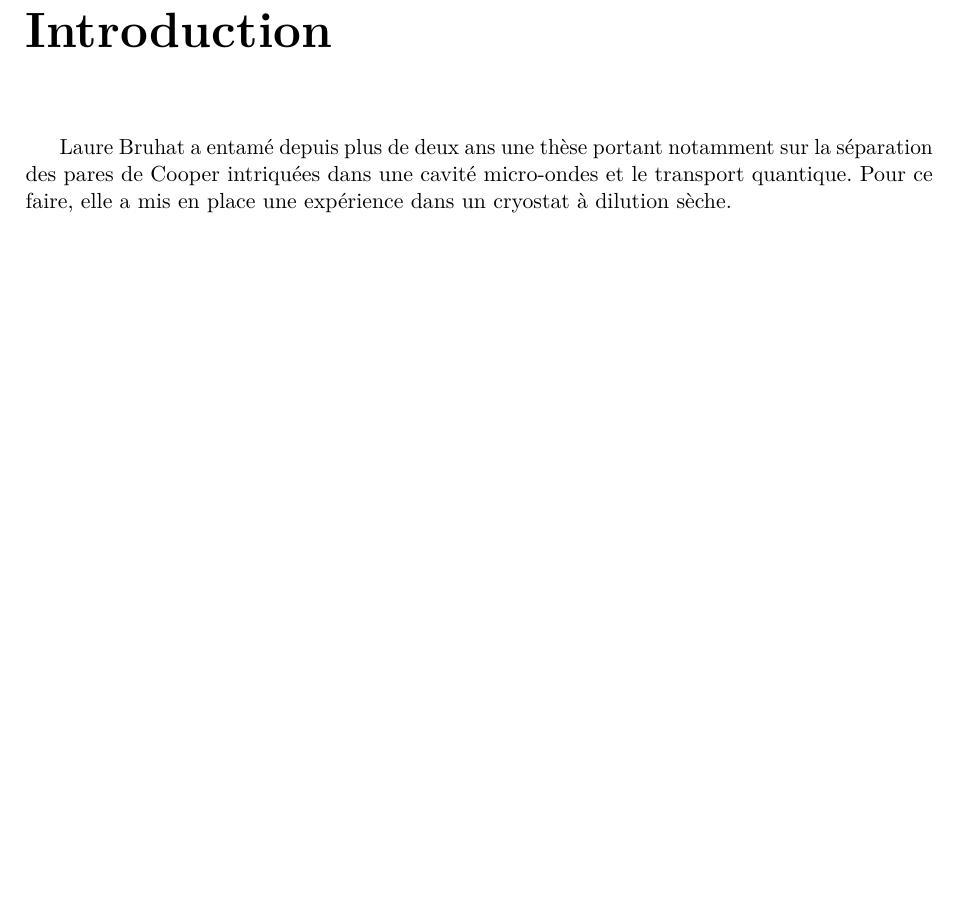
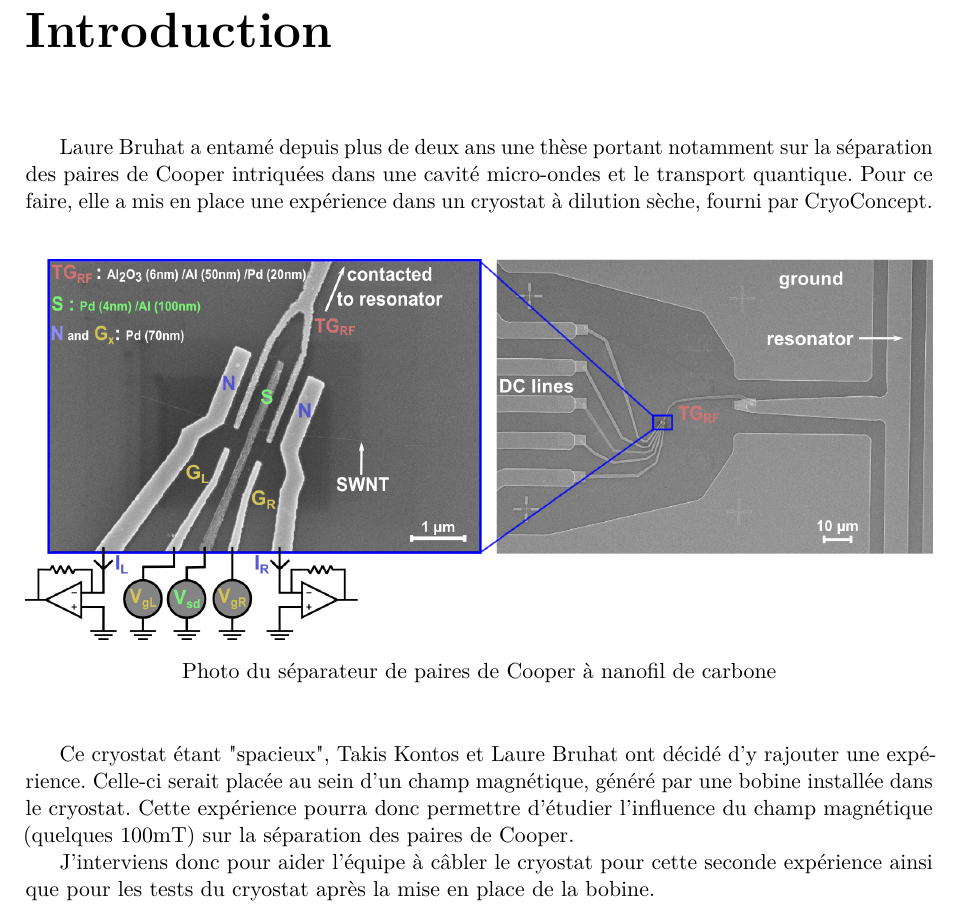
Before and after one commit to Salamandar/stageLPA, a LaTeX document (Rapport de stage/Rapport de Stage 2015.tex): part of page 5 of 16, cut so that both start at the same text, the shorter picture padded with empty space. Compiled offline with pdfLaTeX.

Commit message:
remplissage intro

```diff
--- a/Rapport de stage/Rapport de Stage 2015.tex
+++ b/Rapport de stage/Rapport de Stage 2015.tex
@@ -46,7 +46,20 @@ Les sujets de recherche sont essentiellement concentrés autour du transport qua
 \chapter*{Introduction} % Contexte du stage
 \addcontentsline{toc}{chapter}{Introduction}
 
-Laure Bruhat a entamé depuis plus de deux ans une thèse portant notamment sur la séparation des pares de Cooper intriquées dans une cavité micro-ondes et le transport quantique. Pour ce faire, elle a mis en place une expérience dans un cryostat à dilution sèche.
+Laure Bruhat a entamé depuis plus de deux ans une thèse portant notamment sur la séparation des paires de Cooper intriquées dans une cavité micro-ondes et le transport quantique. Pour ce faire, elle a mis en place une expérience dans un cryostat à dilution sèche, fourni par CryoConcept.
+\newline
+\begin{figure}[h]
+    \begin{center}
+        \includegraphics[width=\textwidth]{Images/Expe_photo.jpg}
+        \caption*{Photo du séparateur de paires de Cooper à nanofil de carbone}
+        \label{fig:}
+    \end{center}
+\end{figure}
+
+
+Ce cryostat étant "spacieux", Takis Kontos et Laure Bruhat ont décidé d'y rajouter une expérience. Celle-ci serait placée au sein d'un champ magnétique, généré par une bobine installée dans le cryostat. Cette expérience pourra donc permettre d'étudier l'influence du champ magnétique (quelques 100mT) sur la séparation des paires de Cooper.
+
+J'interviens donc pour aider l'équipe à câbler le cryostat pour cette seconde expérience ainsi que pour les tests du cryostat après la mise en place de la bobine.
 
 
 \chapter{L'expérience}
```
Also changed, not shown: Rapport de stage/Images/Expe_photo.jpg (added), Rapport de stage/Images/Expé_photo2.jpg (added), Rapport de stage/Images/Expé_photo3.jpg (added), Rapport de stage/Rapport de Stage 2015.pdf.
